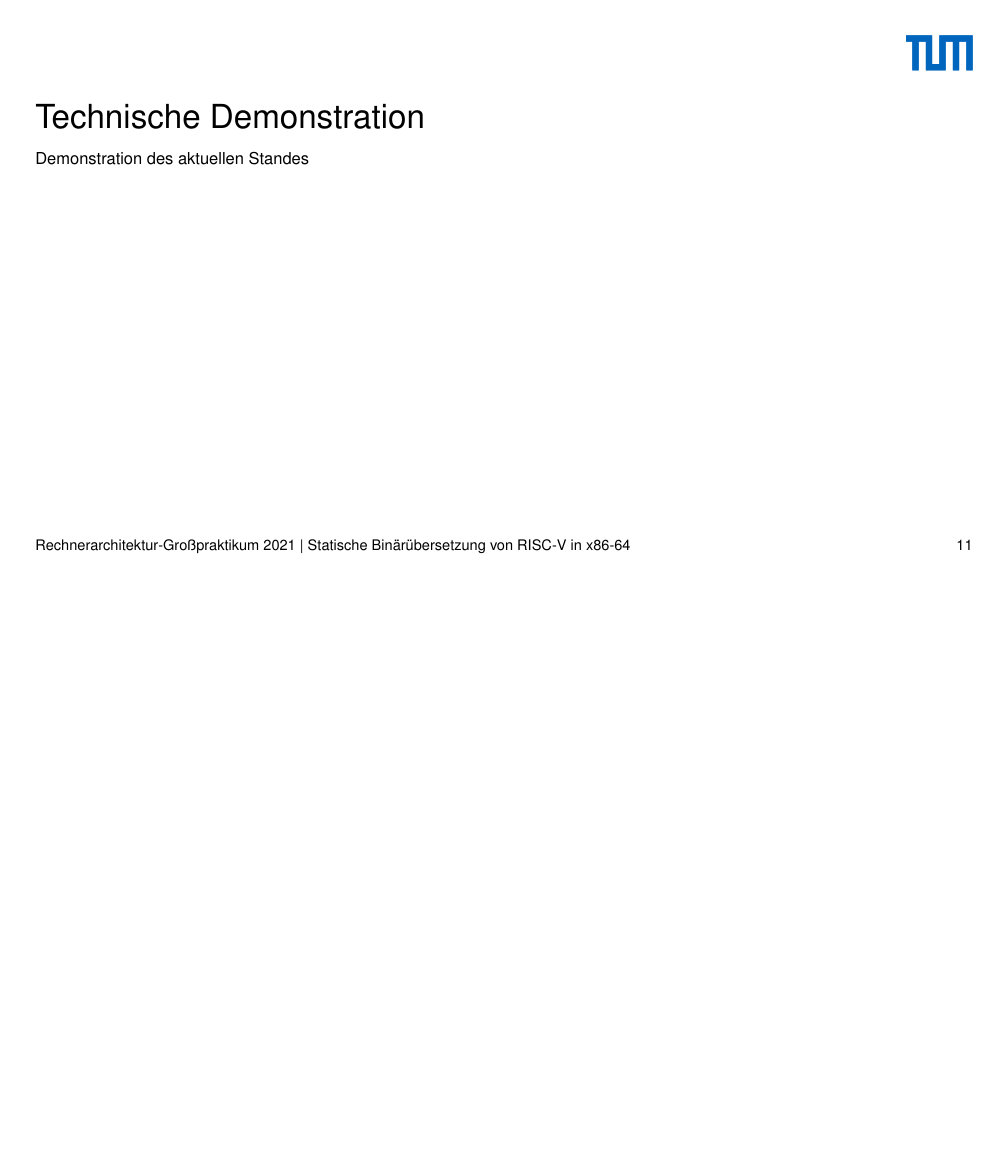
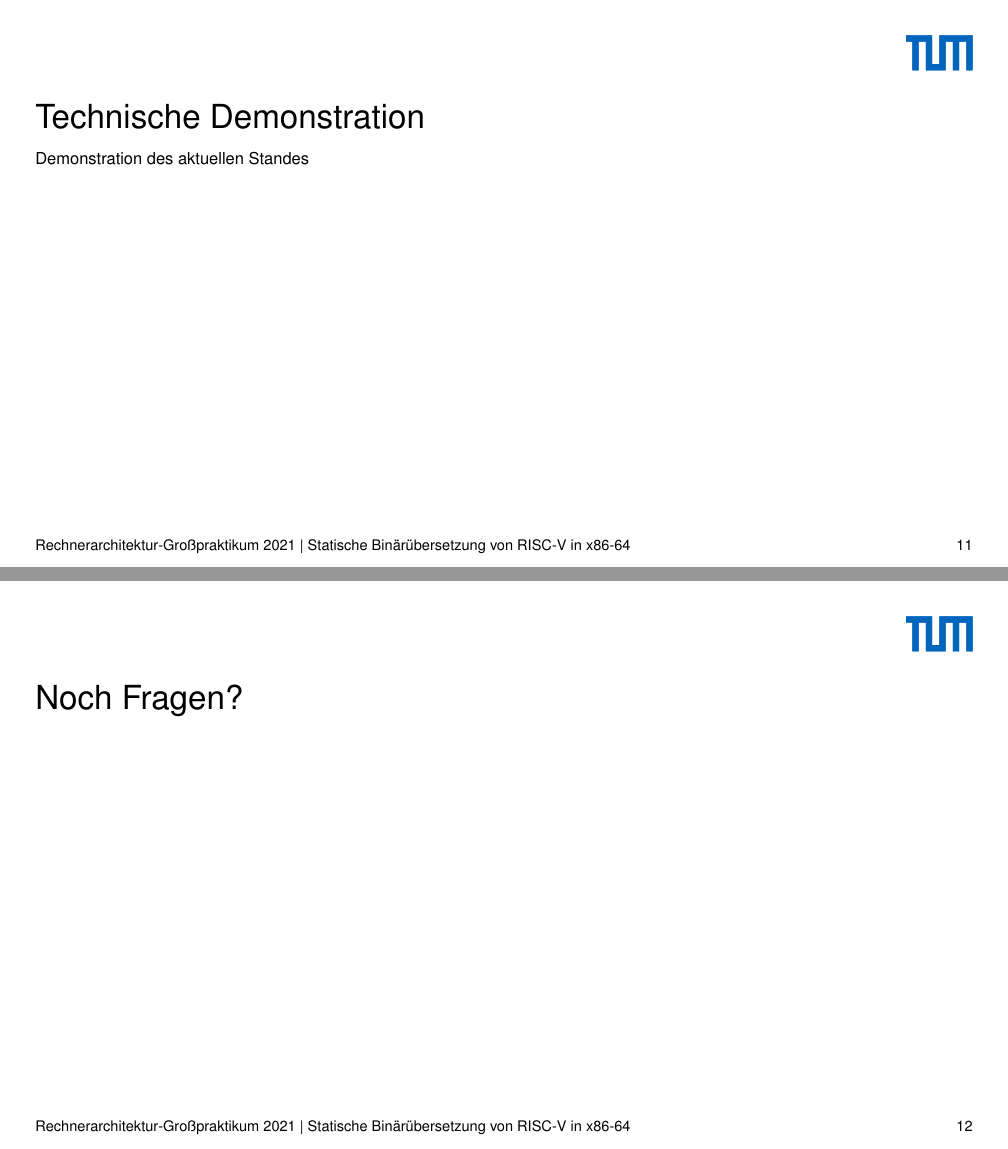
Before and after one commit to ERAP-SBT/ERAP-SBT, a LaTeX poster (presentation/src/presentation_16_9.tex): page 41 of 41 before the commit and pages 41 and 42 of 42 after it, the two joined at a grey line, the shorter picture padded with empty space. Compiled offline with pdfLaTeX.

Commit message:
presentation: add last slide for questions

```diff
--- a/presentation/src/presentation_16_9.tex
+++ b/presentation/src/presentation_16_9.tex
@@ -471,6 +471,14 @@ ELF Header:
 \end{frame}
 \clearpage
 
+%%%%%%%%%%%%%%%%%%%
+%% Noch Fragen ? %%
+%%%%%%%%%%%%%%%%%%%
+
+\begin{frame}
+    \frametitle{Noch Fragen?}{}
+\end{frame}
+
 %%%%%%%%%%%%%%%%%%%%%%%%%%%%%%%%%%%%%%%%%%%%%%%%%%%%%%%%%%%%%%%%%%%%%%%%%%%%%%%%
 \end{document} % !!! NICHT ENTFERNEN !!!
 %%%%%%%%%%%%%%%%%%%%%%%%%%%%%%%%%%%%%%%%%%%%%%%%%%%%%%%%%%%%%%%%%%%%%%%%%%%%%%%%
```
